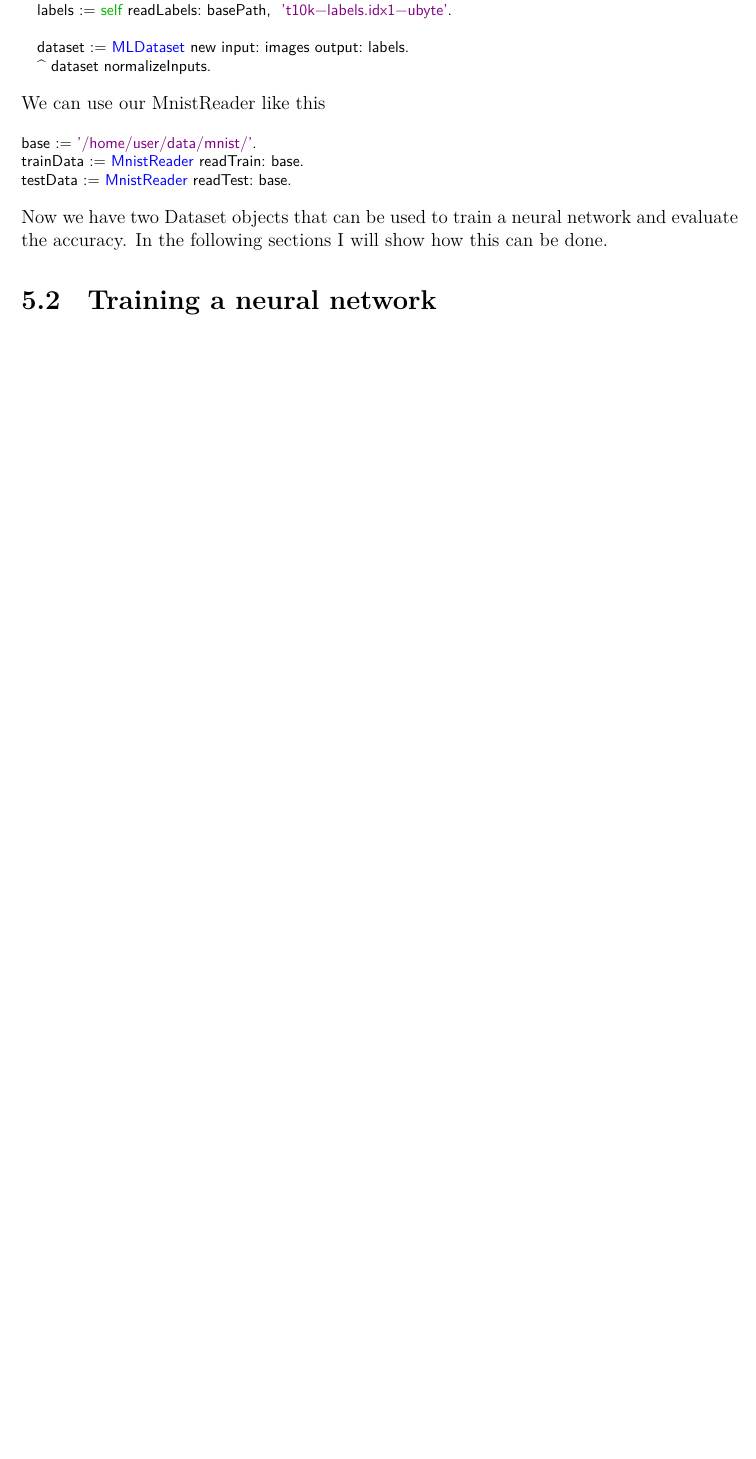
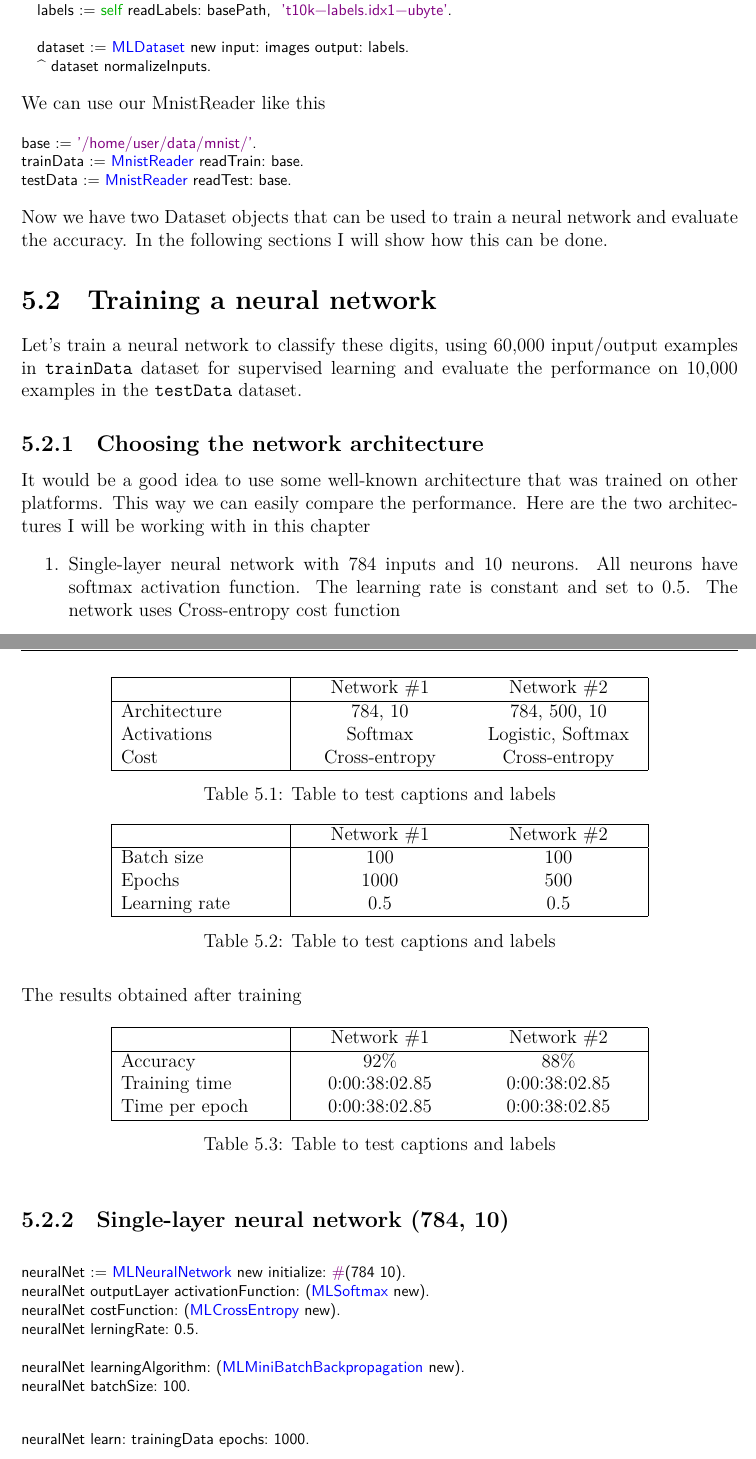
Before and after one commit to olekscode/MLNeuralNetwork-Doc, a LaTeX thesis (paper.tex, which reads artstyle.sty, tex/mnist/train.tex): part of page 30 of 32 before the commit and two parts of pages 30 and 31 of 34 after it, the two joined at a grey line, cut so that both start at the same text, the shorter picture padded with empty space. Compiled offline with XeLaTeX.

Commit message:
Started the section about training neural networks

```diff
--- a/artstyle.sty
+++ b/artstyle.sty
@@ -14,6 +14,11 @@
 \usepackage{url}
 \usepackage{color}
 \usepackage{textcomp}
+\usepackage{tabularx}
+
+\newcolumntype{L}{>{\raggedright\arraybackslash}X}%
+\newcolumntype{C}{>{\centering\arraybackslash}X}%
+\newcolumntype{H}{>{\setlength\hsize{1\hsize}\raggedright}X}
 
 \usepackage
 [
--- /dev/null
+++ b/tex/mnist/train.tex
@@ -0,0 +1,76 @@
+Let's train a neural network to classify these digits, using 60,000 input/output examples in \texttt{trainData} dataset for supervised learning and evaluate the performance on 10,000 examples in the \texttt{testData} dataset.
+
+\subsection{Choosing the network architecture}
+It would be a good idea to use some well-known architecture that was trained on other platforms. This way we can easily compare the performance. Here are the two architectures I will be working with in this chapter
+\begin{enumerate}
+  \item Single-layer neural network with $784$ inputs and $10$ neurons. All neurons have softmax activation function. The learning rate is constant and set to $0.5$. The network uses Cross-entropy cost function
+\end{enumerate}
+
+\begin{table}[h!]
+  \centering
+
+  \begin{tabularx}{0.75\textwidth}{|H|CC|}
+    \hline
+                    & Network \#1       & Network \#2 \\
+    \hline
+    Architecture    & 784, 10           & 784, 500, 10       \\
+    Activations     & Softmax           & Logistic, Softmax \\
+    Cost            & Cross-entropy     & Cross-entropy \\
+    \hline
+  \end{tabularx}
+
+  \caption{Table to test captions and labels}
+  \label{table:architectures}
+\end{table}
+
+\begin{table}[h!]
+  \centering
+
+  \begin{tabularx}{0.75\textwidth}{|H|CC|}
+    \hline
+                    & Network \#1       & Network \#2 \\
+    \hline
+    Batch size      & 100               & 100 \\
+    Epochs          & 1000              & 500 \\
+    Learning rate   & 0.5               & 0.5 \\
+    \hline
+  \end{tabularx}
+
+  \caption{Table to test captions and labels}
+  \label{table:training}
+\end{table}
+
+The results obtained after training
+
+\begin{table}[h!]
+  \centering
+
+  \begin{tabularx}{0.75\textwidth}{|H|CC|}
+    \hline
+                    & Network \#1       & Network \#2 \\
+    \hline
+    Accuracy        & 92\%              & 88\% \\
+    Training time   & 0:00:38:02.85     & 0:00:38:02.85 \\
+    Time per epoch  & 0:00:38:02.85     & 0:00:38:02.85 \\
+    \hline
+  \end{tabularx}
+
+  \caption{Table to test captions and labels}
+  \label{table:results}
+\end{table}
+
+\subsection{Single-layer neural network (784, 10)}
+
+\begin{lstlisting}
+neuralNet := MLNeuralNetwork new initialize: #(784 10).
+neuralNet outputLayer activationFunction: (MLSoftmax new).
+neuralNet costFunction: (MLCrossEntropy new).
+neuralNet lerningRate: 0.5.
+
+neuralNet learningAlgorithm: (MLMiniBatchBackpropagation new).
+neuralNet batchSize: 100.
+\end{lstlisting}
+
+\begin{lstlisting}
+neuralNet learn: trainingData epochs: 1000.
+\end{lstlisting}
```
Also changed, not shown: tex/mnist/mnist.tex (+1 -0 lines), img/cost-784-10.png (added), paper.pdf, tex/mnist/train.tex (9 more changed lines).
